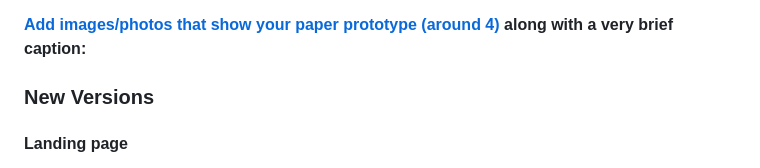
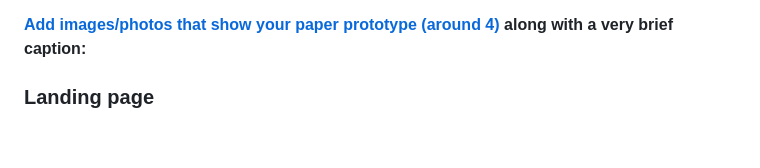
Before and after one commit to CSCI-5117-F26/developing-the-interactive-web-project-1-group-8, a Markdown page: README.md, the part around one of its changes. GitHub-like rendering; blank space fills up the shorter version.

```diff
--- a/README.md
+++ b/README.md
@@ -44,9 +44,7 @@ In this space please either provide images (around 4) showing your prototypes, O
 
 **[Add images/photos that show your paper prototype (around 4)](https://stackoverflow.com/questions/10189356/how-to-add-screenshot-to-readmes-in-github-repository) along with a very brief caption:**
 
-### New Versions
-
-#### Landing page
+### Landing page
 
 ![](mockups/new_landing_page.jpg)
 
```
Also changed, not shown: other parts of README.md (+7 -41 lines).
